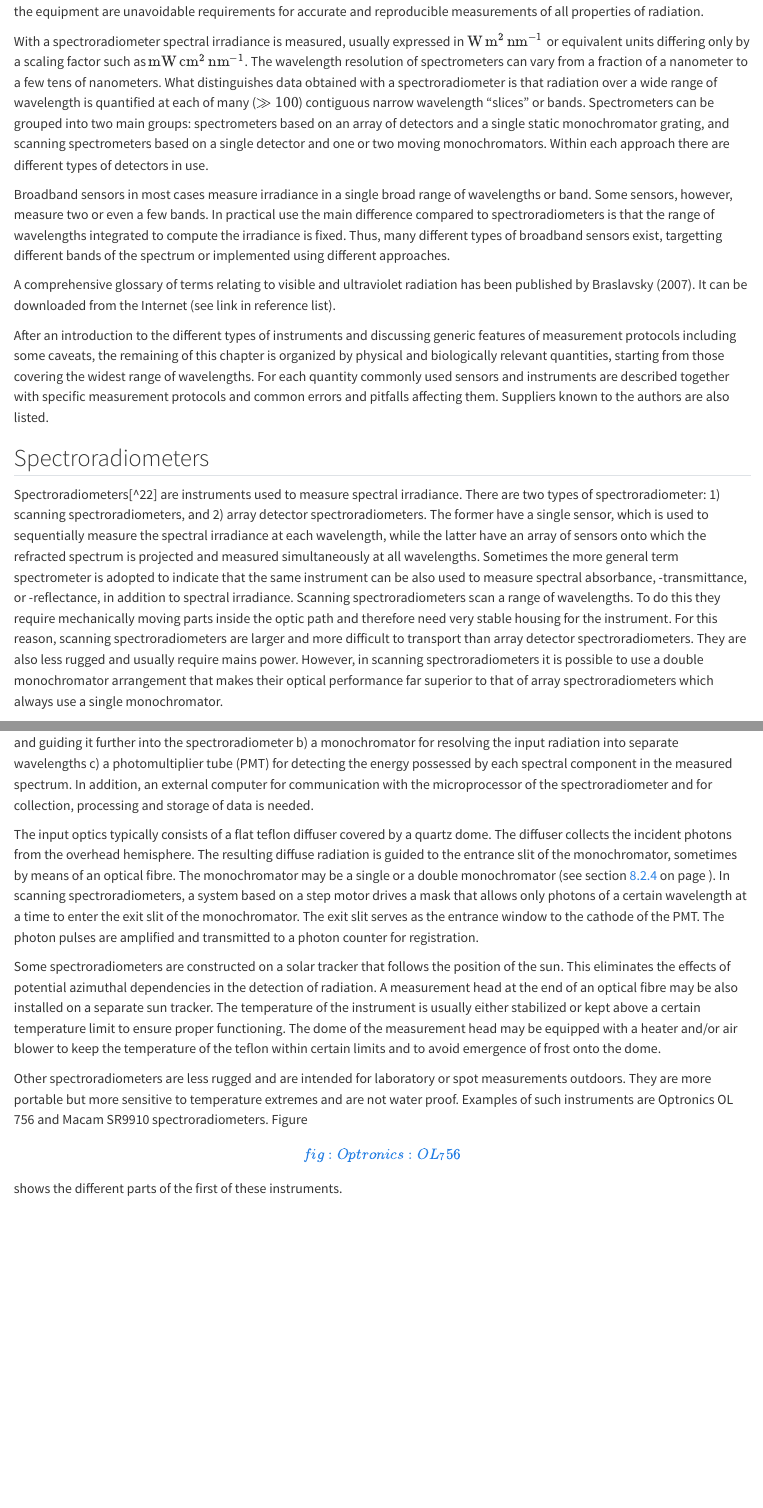
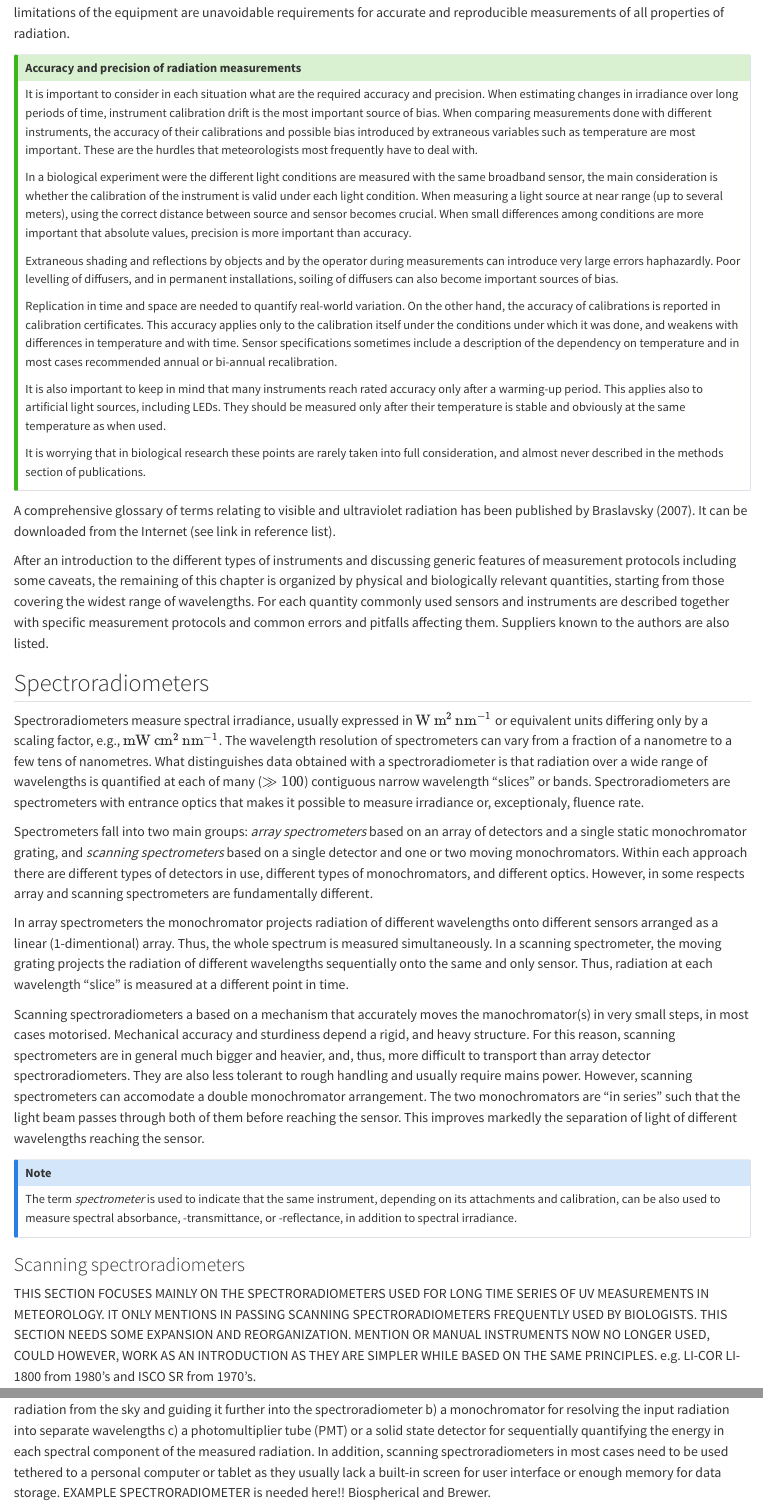
Before and after one commit to aphalo/uv4p-handbook-2ed-quarto, a Quarto document (quantifying-radiation.qmd): the page in a window 1100 px wide, from 710 px down before the commit and from 740 px down after it, so that both start at the same text, and a second part further down, joined at a grey line. Rendered offline with R 4.5, knitr and Pandoc in place of Quarto, with nearby package versions; some code elsewhere in the file could not run offline; common packages that the code uses without loading them are loaded.

Commit message:
Edit spectroradiometers section and sensors

```diff
--- a/quantifying-radiation.qmd
+++ b/quantifying-radiation.qmd
@@ -136,24 +137,44 @@ measurement protocol and awareness of the limitations of the equipment are
 unavoidable requirements for accurate and reproducible measurements of all
 properties of radiation.
 
-With a spectroradiometer spectral irradiance is measured, usually expressed in
-$\mathrm{W\,m^2\,nm^{-1}}$ or equivalent units differing only by a scaling
-factor such as $\mathrm{mW\,cm^2\,nm^{-1}}$. The wavelength resolution of
-spectrometers can vary from a fraction of a nanometer to a few tens of
-nanometers. What distinguishes data obtained with a spectroradiometer is that
-radiation over a wide range of wavelength is quantified at each of many ($\gg
-100$) contiguous narrow wavelength "slices" or bands. Spectrometers can be
-grouped into two main groups: spectrometers based on an array of detectors and a
-single static monochromator grating, and scanning spectrometers based on a
-single detector and one or two moving monochromators. Within each approach there
-are different types of detectors in use.
-
-Broadband sensors in most cases measure irradiance in a single broad range of
-wavelengths or band. Some sensors, however, measure two or even a few bands.
-In practical use the main difference compared to spectroradiometers is that
-the range of wavelengths integrated to compute the irradiance is fixed. Thus,
-many different types of broadband sensors exist, targetting different bands
-of the spectrum or implemented using different approaches.
+::: callout-tip
+# Accuracy and precision of radiation measurements
+
+It is important to consider in each situation what are the required accuracy and
+precision. When estimating changes in irradiance over long periods of time, instrument calibration drift is the most important source of bias. When
+comparing measurements done with different instruments, the accuracy of their
+calibrations and possible bias introduced by extraneous variables such as temperature are most important. These are the hurdles that meteorologists most
+frequently have to deal with.
+
+In a biological experiment were the different light conditions are measured with
+the same broadband sensor, the main consideration is whether the calibration of
+the instrument is valid under each light condition. When measuring a light
+source at near range (up to several meters), using the correct distance between
+source and sensor becomes crucial. When small differences among conditions are
+more important that absolute values, precision is more important than accuracy.
+
+Extraneous shading and reflections by objects and by the operator during
+measurements can introduce very large errors haphazardly. Poor levelling of
+diffusers, and in permanent installations, soiling of diffusers can also
+become important sources of bias.
+
+Replication in time and space are needed to quantify real-world variation. On
+the other hand, the accuracy of calibrations is reported in calibration
+certificates. This accuracy applies only to the calibration itself under the
+conditions under which it was done, and weakens with differences in temperature
+and with time. Sensor specifications sometimes include a description of the
+dependency on temperature and in most cases recommended annual or bi-annual
+recalibration.
+
+It is also important to keep in mind that many instruments reach rated accuracy
+only after a warming-up period. This applies also to artificial light sources,
+including LEDs. They should be measured only after their temperature is stable
+and obviously at the same temperature as when used.
+
+It is worrying that in biological research these points are rarely taken into
+full consideration, and almost never described in the methods section of publications.
+
+:::
 
 A comprehensive glossary of terms relating to visible and ultraviolet radiation
 has been published by @Braslavsky2007. It can be downloaded from the Internet
@@ -169,24 +190,50 @@ known to the authors are also listed.
 
 ## Spectroradiometers {#sec:spectroradiometers}
 
-Spectroradiometers[^22] are instruments used to measure spectral
-irradiance. There are two types of spectroradiometer: 1) scanning
-spectroradiometers, and 2) array detector spectroradiometers. The former
-have a single sensor, which is used to sequentially measure the spectral
-irradiance at each wavelength, while the latter have an array of sensors
-onto which the refracted spectrum is projected and measured
-simultaneously at all wavelengths. Sometimes the more general term
-spectrometer is adopted to indicate that the same instrument can be also
-used to measure spectral absorbance, -transmittance, or -reflectance, in
-addition to spectral irradiance. Scanning spectroradiometers scan a
-range of wavelengths. To do this they require mechanically moving parts
-inside the optic path and therefore need very stable housing for the
-instrument. For this reason, scanning spectroradiometers are larger and
-more difficult to transport than array detector spectroradiometers. They
-are also less rugged and usually require mains power. However, in
-scanning spectroradiometers it is possible to use a double monochromator
-arrangement that makes their optical performance far superior to that of
-array spectroradiometers which always use a single monochromator.
+Spectroradiometers measure spectral irradiance, usually expressed in
+$\mathrm{W\,m^2\,nm^{-1}}$ or equivalent units differing only by a scaling
+factor, e.g., $\mathrm{mW\,cm^2\,nm^{-1}}$. The wavelength resolution of
+spectrometers can vary from a fraction of a nanometre to a few tens of
+nanometres. What distinguishes data obtained with a spectroradiometer is that
+radiation over a wide range of wavelengths is quantified at each of many ($\gg
+100$) contiguous narrow wavelength "slices" or bands. Spectroradiometers are
+spectrometers with entrance optics that makes it possible to measure irradiance
+or, exceptionaly, fluence rate.
+
+Spectrometers fall into two main groups: _array spectrometers_ based on an
+array of detectors and a single static monochromator grating, and _scanning
+spectrometers_ based on a single detector and one or two moving monochromators.
+Within each approach there are different types of detectors in use, different
+types of monochromators, and different optics. However, in some respects array
+and scanning spectrometers are fundamentally different.
+
+In array spectrometers the monochromator projects radiation of different wavelengths onto different sensors arranged as a linear (1-dimentional) array. Thus, the
+whole spectrum is measured simultaneously. In a scanning spectrometer, the
+moving grating projects the radiation of different wavelengths sequentially
+onto the same and only sensor. Thus, radiation at each wavelength "slice" is
+measured at a different point in time.
+
+Scanning spectroradiometers a based on a mechanism that accurately moves the
+manochromator(s) in very small steps, in most cases motorised. Mechanical
+accuracy and sturdiness depend a rigid, and heavy structure. For this reason, scanning spectrometers are in general much bigger and heavier, and, thus, more
+difficult to transport than array detector spectroradiometers. They
+are also less tolerant to rough handling and usually require mains power. However, scanning spectrometers can accomodate a double monochromator
+arrangement. The two monochromators are "in series" such that the light beam
+passes through both of them before reaching the sensor. This improves markedly
+the separation of light of different wavelengths reaching the sensor.
+
+::: callout-note
+The term _spectrometer_ is used to indicate that the same instrument, depending
+on its attachments and calibration, can be also used to measure spectral
+absorbance, -transmittance, or -reflectance, in addition to spectral irradiance.
+:::
 
 ### Scanning spectroradiometers
 
+THIS SECTION FOCUSES MAINLY ON THE SPECTRORADIOMETERS USED FOR LONG TIME
+SERIES OF UV MEASUREMENTS IN METEOROLOGY. IT ONLY MENTIONS IN PASSING
+SCANNING SPECTRORADIOMETERS FREQUENTLY USED BY BIOLOGISTS. THIS SECTION NEEDS
+SOME EXPANSION AND REORGANIZATION. MENTION OR MANUAL INSTRUMENTS NOW NO
+LONGER USED, COULD HOWEVER, WORK AS AN INTRODUCTION AS THEY ARE SIMPLER WHILE
+BASED ON THE SAME PRINCIPLES. e.g. LI-COR LI-1800 from 1980's and ISCO SR from
+1970's.
@@ -197,18 +242,0 @@ a) input optics for collecting radiation from the sky and guiding it
-further into the spectroradiometer b) a monochromator for resolving the
-input radiation into separate wavelengths c) a photomultiplier tube
-(PMT) for detecting the energy possessed by each spectral component in
-the measured spectrum. In addition, an external computer for
-communication with the microprocessor of the spectroradiometer and for
-collection, processing and storage of data is needed.
-
-The input optics typically consists of a flat teflon diffuser covered by
-a quartz dome. The diffuser collects the incident photons from the
-overhead hemisphere. The resulting diffuse radiation is guided to the
-entrance slit of the monochromator, sometimes by means of an optical
-fibre. The monochromator may be a single or a double monochromator (see
-section [8.2.4](#sec:spectrographs){reference-type="ref"
-reference="sec:spectrographs"} on page ). In scanning
-spectroradiometers, a system based on a step motor drives a mask that
-allows only photons of a certain wavelength at a time to enter the exit
-slit of the monochromator. The exit slit serves as the entrance window
-to the cathode of the PMT. The photon pulses are amplified and
@@ -214,0 +245,7 @@ to the cathode of the PMT. The photon pulses are amplified and
+and guiding it further into the spectroradiometer b) a monochromator for
+resolving the input radiation into separate wavelengths c) a photomultiplier
+tube (PMT) or a solid state detector for sequentially quantifying the energy in
+each spectral component of the measured radiation. In addition, scanning
+spectroradiometers in most cases need to be used tethered to a personal computer
+or tablet as they usually lack a built-in screen for user interface or enough
+memory for data storage. EXAMPLE SPECTRORADIOMETER is needed here!! Biospherical and Brewer.
@@ -215,17 +262,2 @@ to the cathode of the PMT. The photon pulses are amplified and
 transmitted to a photon counter for registration.
 
-Some spectroradiometers are constructed on a solar tracker that follows
-the position of the sun. This eliminates the effects of potential
-azimuthal dependencies in the detection of radiation. A measurement head
-at the end of an optical fibre may be also installed on a separate sun
-tracker. The temperature of the instrument is usually either stabilized
-or kept above a certain temperature limit to ensure proper functioning.
-The dome of the measurement head may be equipped with a heater and/or
-air blower to keep the temperature of the teflon within certain limits
-and to avoid emergence of frost onto the dome.
-
-Other spectroradiometers are less rugged and are intended for laboratory
-or spot measurements outdoors. They are more portable but more sensitive
-to temperature extremes and are not water proof. Examples of such
-instruments are Optronics OL 756 and Macam SR9910 spectroradiometers.
-Figure
```
Also changed, not shown: leaf-optics_files/figure-html/fig-spad-baobabs-1.png (added), quantifying-radiation.qmd (96 more changed lines), 9 other files.
